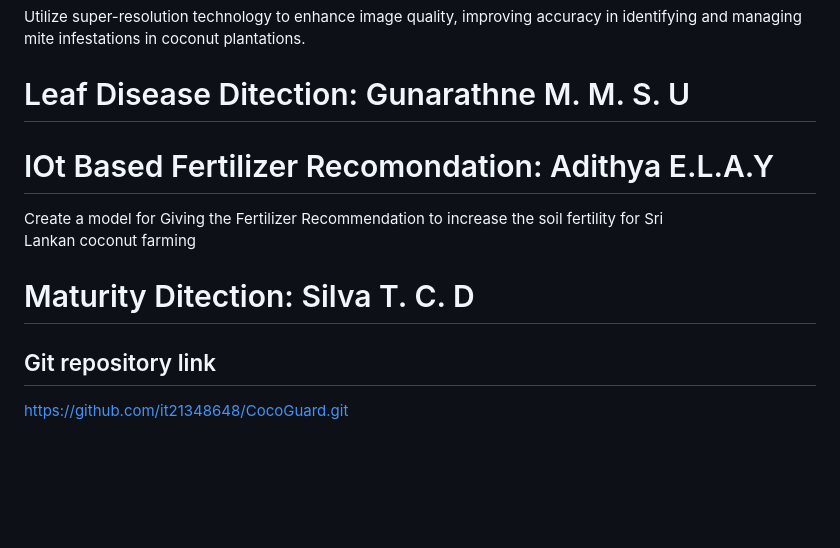
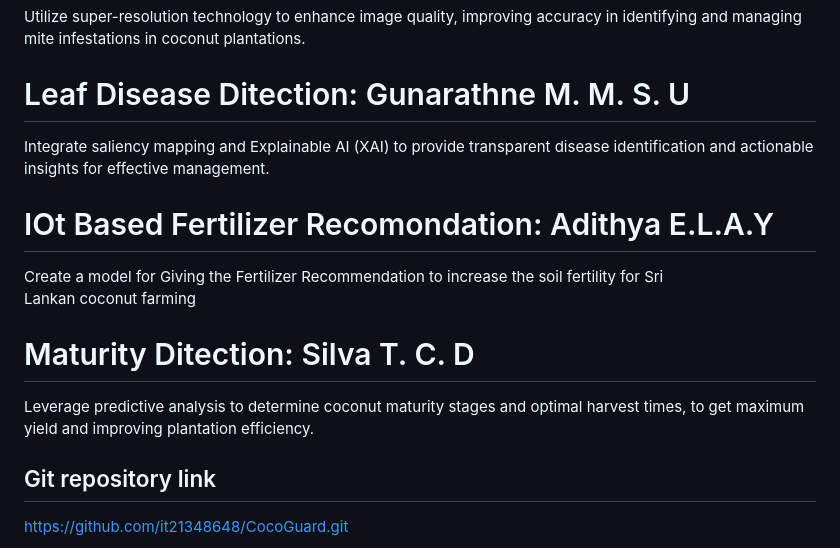
Before and after one commit to it21348648/CocoGuard, a Markdown page: README.md, the part around the change. Rendered like a GitHub page; blank space fills up the shorter version.

Commit message:
Make changes of Key features in ReadME file

```diff
--- a/README.md
+++ b/README.md
@@ -81,13 +81,13 @@ Maturity and harvest management in coconut farming using technologies like deep
 Utilize super-resolution technology to enhance image quality, improving accuracy in identifying and managing mite infestations in coconut plantations.
 
 # Leaf Disease Ditection: Gunarathne M. M. S. U
-
+Integrate saliency mapping and Explainable AI (XAI) to provide transparent disease identification and actionable insights for effective management.
 
 # IOt Based Fertilizer Recomondation: Adithya E.L.A.Y
 Create a model for Giving the Fertilizer Recommendation to increase the soil fertility for Sri Lankan coconut farming
 
 # Maturity Ditection: Silva T. C. D
-
+Leverage predictive analysis to determine coconut maturity stages and optimal harvest times, to get maximum yield and improving plantation efficiency.
 
 ## Git repository link
 
```
